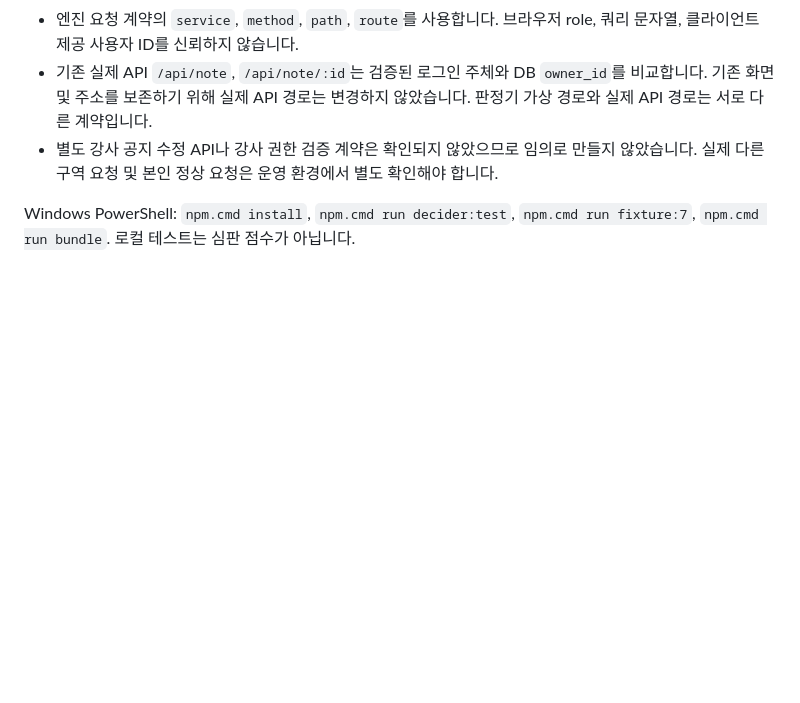
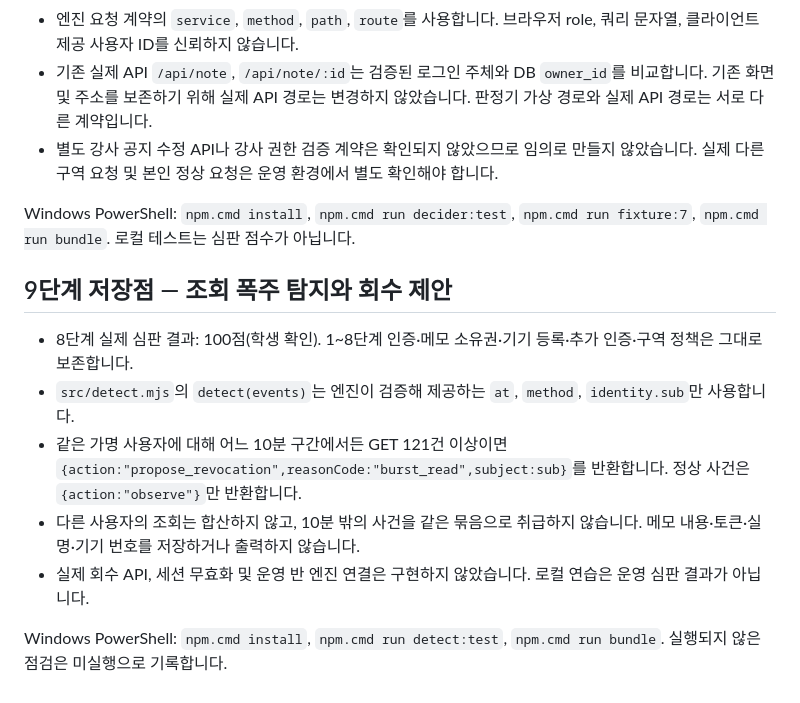
Before and after one commit to hongbin9305/choi-bujang-secret-vault, a Markdown page: README.md, the part around the change. GitHub-like rendering; blank space fills up the shorter version.

Commit message:
9단계 저장점: document burst detection and validation

```diff
--- a/README.md
+++ b/README.md
@@ -169,3 +169,14 @@ Windows PowerShell 검증 명령: `npm.cmd install`, `npm.cmd run decider:test`,
 - 별도 강사 공지 수정 API나 강사 권한 검증 계약은 확인되지 않았으므로 임의로 만들지 않았습니다. 실제 다른 구역 요청 및 본인 정상 요청은 운영 환경에서 별도 확인해야 합니다.
 
 Windows PowerShell: `npm.cmd install`, `npm.cmd run decider:test`, `npm.cmd run fixture:7`, `npm.cmd run bundle`. 로컬 테스트는 심판 점수가 아닙니다.
+
+
+## 9단계 저장점 — 조회 폭주 탐지와 회수 제안
+
+- 8단계 실제 심판 결과: 100점(학생 확인). 1~8단계 인증·메모 소유권·기기 등록·추가 인증·구역 정책은 그대로 보존합니다.
+- `src/detect.mjs`의 `detect(events)`는 엔진이 검증해 제공하는 `at`, `method`, `identity.sub`만 사용합니다.
+- 같은 가명 사용자에 대해 어느 10분 구간에서든 GET 121건 이상이면 `{action:"propose_revocation",reasonCode:"burst_read",subject:sub}`를 반환합니다. 정상 사건은 `{action:"observe"}`만 반환합니다.
+- 다른 사용자의 조회는 합산하지 않고, 10분 밖의 사건을 같은 묶음으로 취급하지 않습니다. 메모 내용·토큰·실명·기기 번호를 저장하거나 출력하지 않습니다.
+- 실제 회수 API, 세션 무효화 및 운영 반 엔진 연결은 구현하지 않았습니다. 로컬 연습은 운영 심판 결과가 아닙니다.
+
+Windows PowerShell: `npm.cmd install`, `npm.cmd run detect:test`, `npm.cmd run bundle`. 실행되지 않은 점검은 미실행으로 기록합니다.
```
